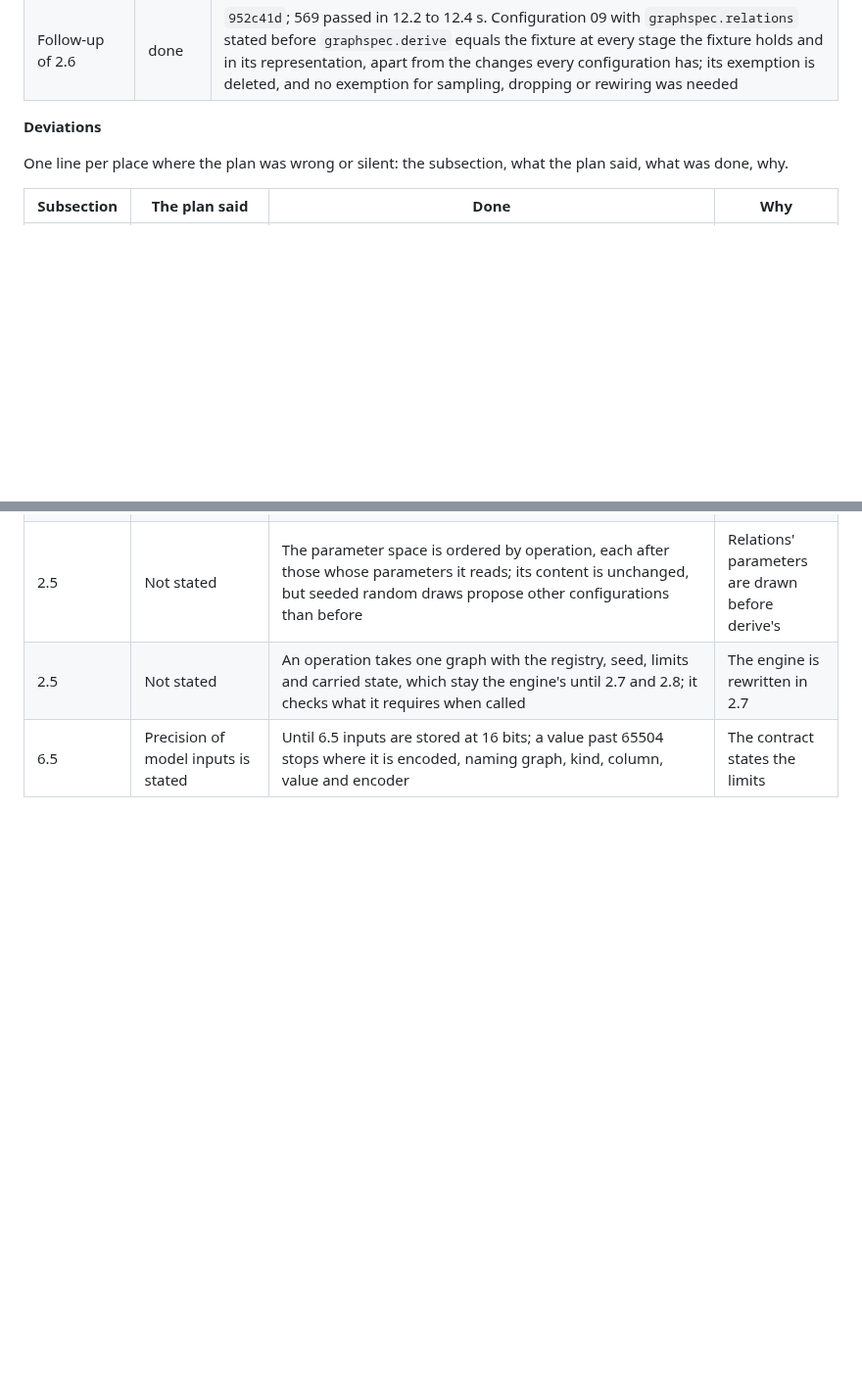
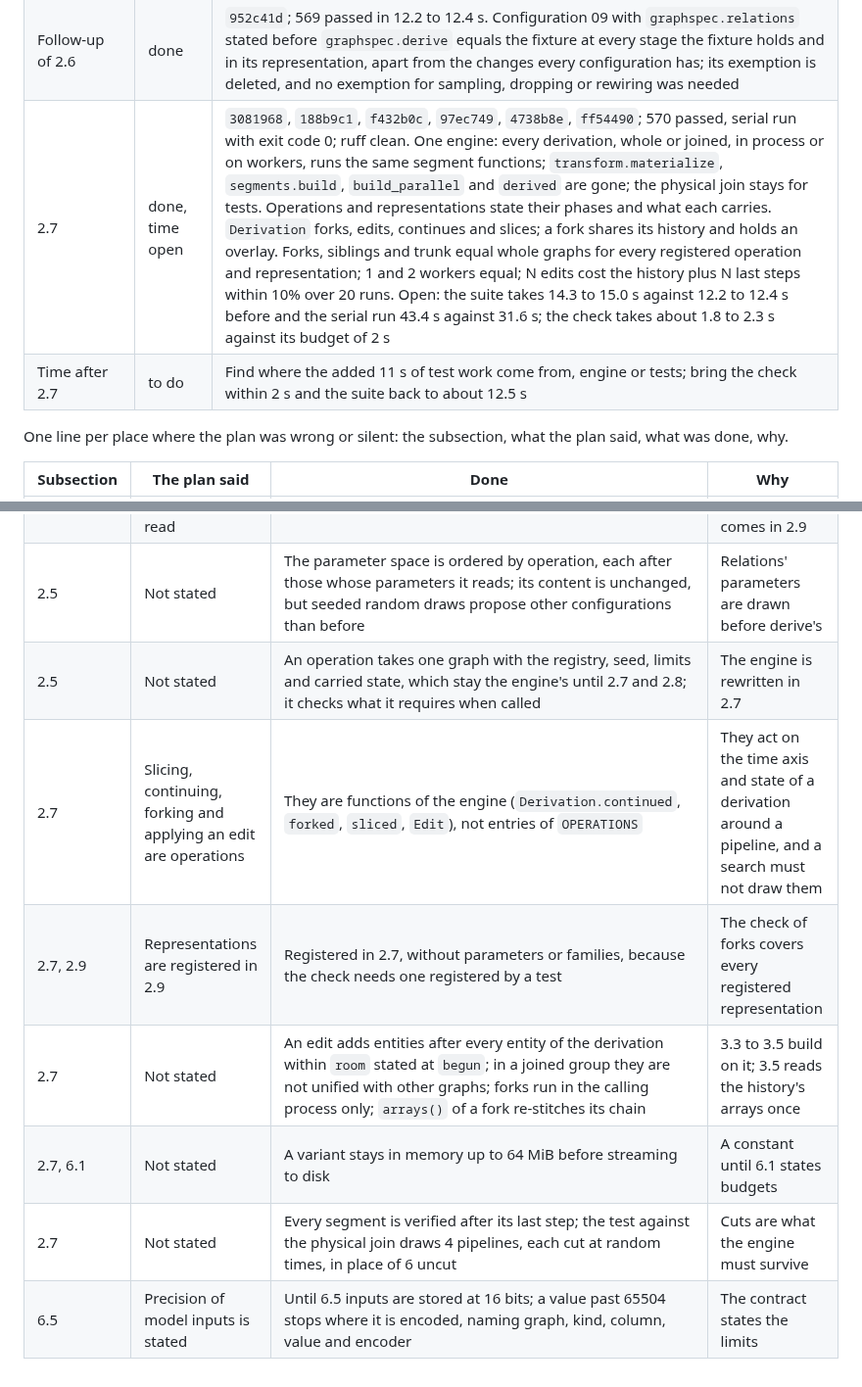
Before and after one commit to tristan00/graphspec, a Markdown page: PLAN.md, 2 parts joined by grey strips. Shown at 98% size. Drawn GitHub-style; blank space fills up the shorter version.

Commit message:
Plan: 2.7 recorded; its time left open, with the departures
Co-Authored-By: Claude Opus 5.5 <noreply@anthropic.com>

```diff
--- a/PLAN.md
+++ b/PLAN.md
@@ -662,7 +662,8 @@ As of 2026-09-28 at 22:50: on the owner's instruction the whole working tree, un
 | 2.5 | done | `99bdeb7`, `05776cb`; 559 passed in 12.5 to 13.0 s, serial run 559 passed in 32.1 s with exit code 0; ruff clean. The seven stages are registered operations in `OPERATIONS`, one module each in `graphspec/operations/`; each called alone equals the fixture's arrays after its stage for every configuration that exercises it, leaves its input unchanged and shares what it does not change |
 | 2.6 | done | `1bf1d1a`, `289d8c4`, `a74e7f4`, `a5236e8`; 569 passed in 12.4 to 12.7 s, serial run 569 passed in 31.6 s with exit code 0; ruff clean. A fit states `pipeline`, an ordered list of registered operations with their parameters, labelled where one appears twice; a search states a template and draws presence and parameters, never order; an operation receives only the splits it states; the key of a variant holds schema, source, pipeline with versions, settings, groups, splits, device and seeds, and no digest of a file; a standing test holds a version and a digest of code for each operation and for derivation, views, representations and the partition index. The seven in today's order equal the fixture after each stage and the representation, except configuration 09 from its derived relations on, and the changed representation arrays, each named with its commit in `tests/test_pipelines.py` |
 | Follow-up of 2.6 | done | `952c41d`; 569 passed in 12.2 to 12.4 s. Configuration 09 with `graphspec.relations` stated before `graphspec.derive` equals the fixture at every stage the fixture holds and in its representation, apart from the changes every configuration has; its exemption is deleted, and no exemption for sampling, dropping or rewiring was needed |
-**Deviations**
+| 2.7 | done, time open | `3081968`, `188b9c1`, `f432b0c`, `97ec749`, `4738b8e`, `ff54490`; 570 passed, serial run with exit code 0; ruff clean. One engine: every derivation, whole or joined, in process or on workers, runs the same segment functions; `transform.materialize`, `segments.build`, `build_parallel` and `derived` are gone; the physical join stays for tests. Operations and representations state their phases and what each carries. `Derivation` forks, edits, continues and slices; a fork shares its history and holds an overlay. Forks, siblings and trunk equal whole graphs for every registered operation and representation; 1 and 2 workers equal; N edits cost the history plus N last steps within 10% over 20 runs. Open: the suite takes 14.3 to 15.0 s against 12.2 to 12.4 s before and the serial run 43.4 s against 31.6 s; the check takes about 1.8 to 2.3 s against its budget of 2 s |
+| Time after 2.7 | to do | Find where the added 11 s of test work come from, engine or tests; bring the check within 2 s and the suite back to about 12.5 s |**Deviations**
 
 One line per place where the plan was wrong or silent: the subsection, what the plan said, what was done, why.
 
@@ -742,4 +743,9 @@ One line per place where the plan was wrong or silent: the subsection, what the
 | 2.5 | An operation states which splits it may read | Stated, not yet enforced, since none of the seven reads a split; 2.6 enforces it where the pipeline runs | The first operation that reads a split comes in 2.9 |
 | 2.5 | Not stated | The parameter space is ordered by operation, each after those whose parameters it reads; its content is unchanged, but seeded random draws propose other configurations than before | Relations' parameters are drawn before derive's |
 | 2.5 | Not stated | An operation takes one graph with the registry, seed, limits and carried state, which stay the engine's until 2.7 and 2.8; it checks what it requires when called | The engine is rewritten in 2.7 |
+| 2.7 | Slicing, continuing, forking and applying an edit are operations | They are functions of the engine (`Derivation.continued`, `forked`, `sliced`, `Edit`), not entries of `OPERATIONS` | They act on the time axis and state of a derivation around a pipeline, and a search must not draw them |
+| 2.7, 2.9 | Representations are registered in 2.9 | Registered in 2.7, without parameters or families, because the check needs one registered by a test | The check of forks covers every registered representation |
+| 2.7 | Not stated | An edit adds entities after every entity of the derivation within `room` stated at `begun`; in a joined group they are not unified with other graphs; forks run in the calling process only; `arrays()` of a fork re-stitches its chain | 3.3 to 3.5 build on it; 3.5 reads the history's arrays once |
+| 2.7, 6.1 | Not stated | A variant stays in memory up to 64 MiB before streaming to disk | A constant until 6.1 states budgets |
+| 2.7 | Not stated | Every segment is verified after its last step; the test against the physical join draws 4 pipelines, each cut at random times, in place of 6 uncut | Cuts are what the engine must survive |
 | 6.5 | Precision of model inputs is stated | Until 6.5 inputs are stored at 16 bits; a value past 65504 stops where it is encoded, naming graph, kind, column, value and encoder | The contract states the limits |
```
